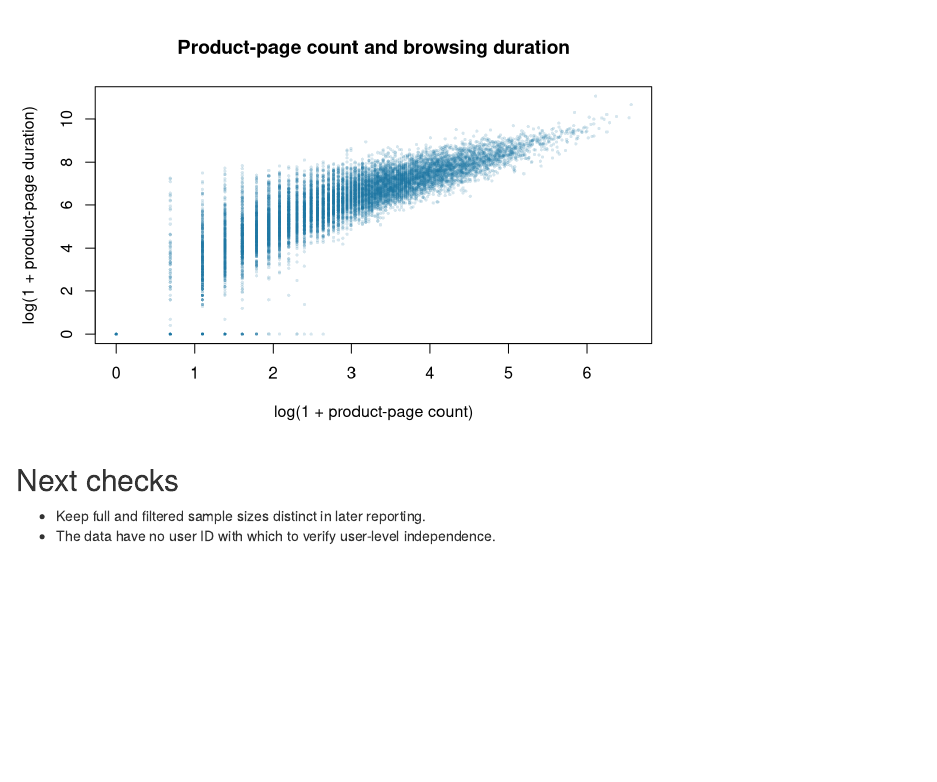
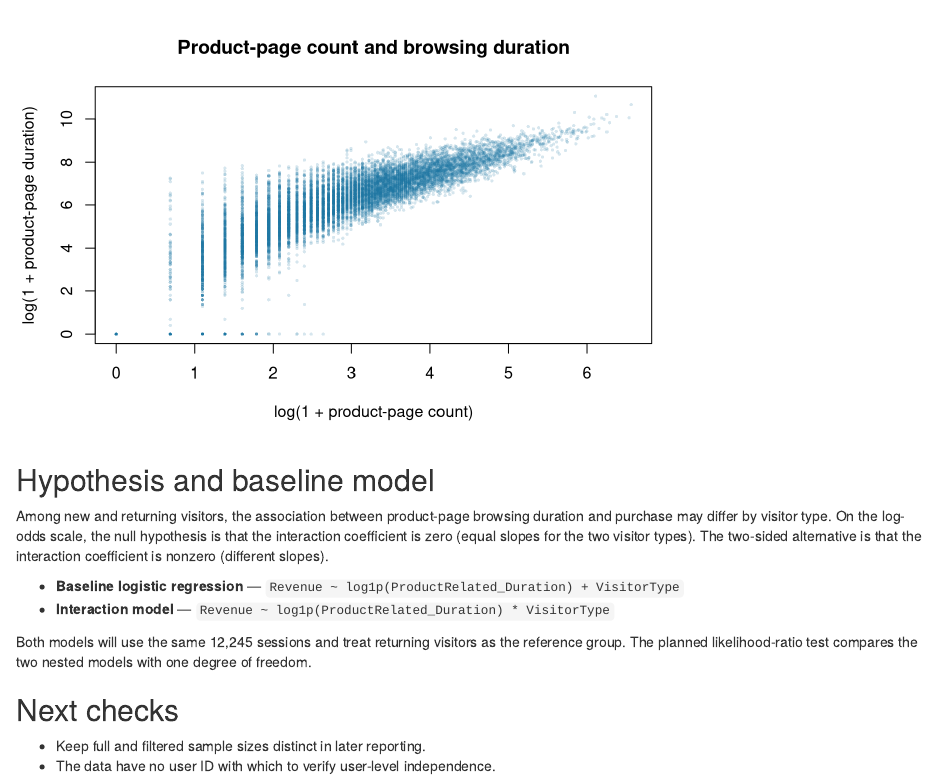
Before and after one commit to Vica1106/online-shoppers-purchase-analysis, an R Markdown document (eda.Rmd): the page in a window 1100 px wide, from 7130 px down. Rendered offline with R 4.5, knitr and Pandoc, with nearby package versions.

Commit message:
Add EDA hypothesis and PDF report

````diff
--- a/eda.Rmd
+++ b/eda.Rmd
@@ -193,6 +193,15 @@ with(analysis, plot(log1p(ProductRelated), log1p(ProductRelated_Duration),
                     main = "Product-page count and browsing duration"))
 ```
 
+## Hypothesis and baseline model
+
+Among new and returning visitors, the association between product-page browsing duration and purchase may differ by visitor type. On the log-odds scale, the null hypothesis is that the interaction coefficient is zero (equal slopes for the two visitor types). The two-sided alternative is that the interaction coefficient is nonzero (different slopes).
+
+- **Baseline logistic regression** — `Revenue ~ log1p(ProductRelated_Duration) + VisitorType`
+- **Interaction model** — `Revenue ~ log1p(ProductRelated_Duration) * VisitorType`
+
+Both models will use the same 12,245 sessions and treat returning visitors as the reference group. The planned likelihood-ratio test compares the two nested models with one degree of freedom.
+
 ## Next checks
 
 - Keep full and filtered sample sizes distinct in later reporting.
````
Also changed, not shown: README.md, eda.pdf (added).
